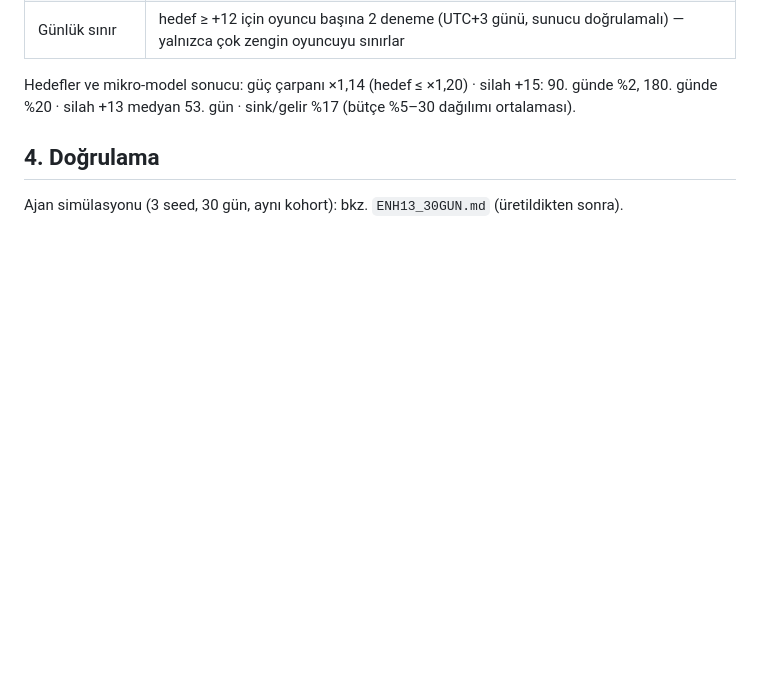
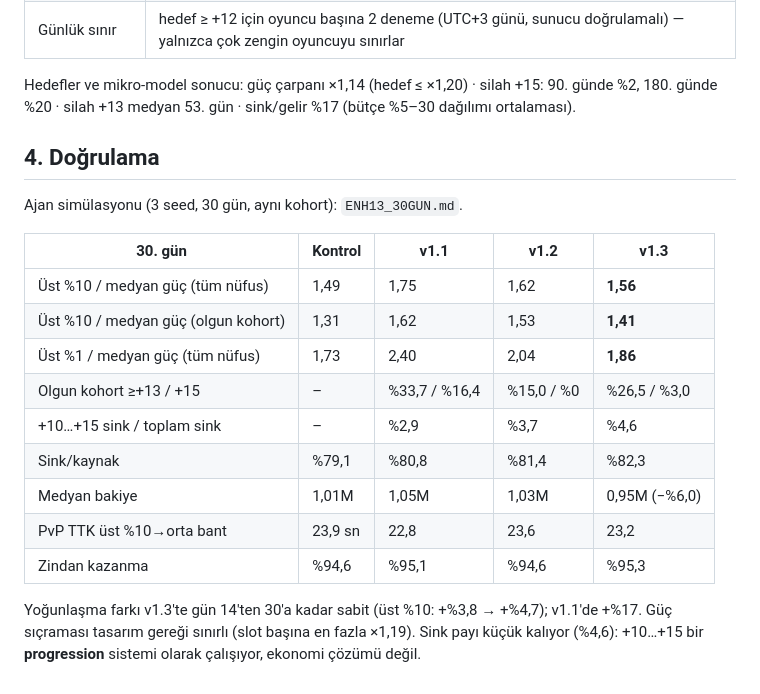
Before and after one commit to gagacbi/main, a Markdown page: docs/balans/ENH13_KOK_NEDEN.md, the part around the change. GitHub-like rendering; blank space fills up the shorter version.

```diff
--- a/docs/balans/ENH13_KOK_NEDEN.md
+++ b/docs/balans/ENH13_KOK_NEDEN.md
@@ -41,4 +41,18 @@ Hedefler ve mikro-model sonucu: güç çarpanı ×1,14 (hedef ≤ ×1,20) · sil
 
 ## 4. Doğrulama
 
-Ajan simülasyonu (3 seed, 30 gün, aynı kohort): bkz. `ENH13_30GUN.md` (üretildikten sonra).
+Ajan simülasyonu (3 seed, 30 gün, aynı kohort): `ENH13_30GUN.md`.
+
+| 30. gün | Kontrol | v1.1 | v1.2 | v1.3 |
+|---|---|---|---|---|
+| Üst %10 / medyan güç (tüm nüfus) | 1,49 | 1,75 | 1,62 | **1,56** |
+| Üst %10 / medyan güç (olgun kohort) | 1,31 | 1,62 | 1,53 | **1,41** |
+| Üst %1 / medyan güç (tüm nüfus) | 1,73 | 2,40 | 2,04 | **1,86** |
+| Olgun kohort ≥+13 / +15 | – | %33,7 / %16,4 | %15,0 / %0 | %26,5 / %3,0 |
+| +10…+15 sink / toplam sink | – | %2,9 | %3,7 | %4,6 |
+| Sink/kaynak | %79,1 | %80,8 | %81,4 | %82,3 |
+| Medyan bakiye | 1,01M | 1,05M | 1,03M | 0,95M (−%6,0) |
+| PvP TTK üst %10→orta bant | 23,9 sn | 22,8 | 23,6 | 23,2 |
+| Zindan kazanma | %94,6 | %95,1 | %94,6 | %95,3 |
+
+Yoğunlaşma farkı v1.3'te gün 14'ten 30'a kadar sabit (üst %10: +%3,8 → +%4,7); v1.1'de +%17. Güç sıçraması tasarım gereği sınırlı (slot başına en fazla ×1,19). Sink payı küçük kalıyor (%4,6): +10…+15 bir **progression** sistemi olarak çalışıyor, ekonomi çözümü değil.
```
Also changed, not shown: docs/balans/ENH13_30GUN.md (added, +128 -0 lines).
